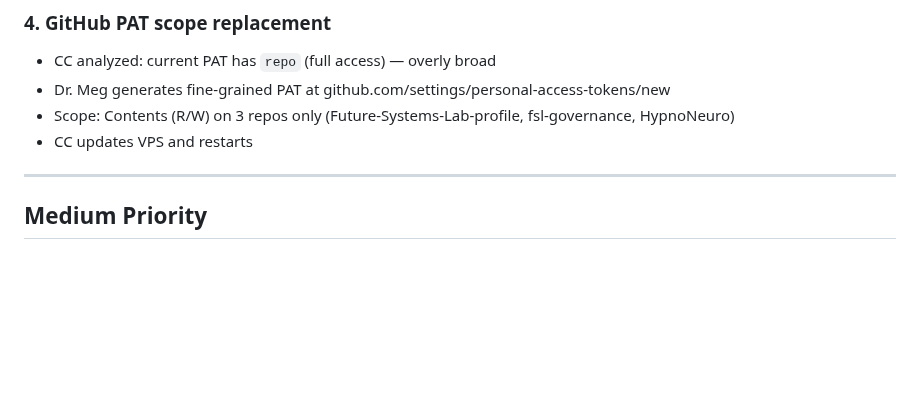
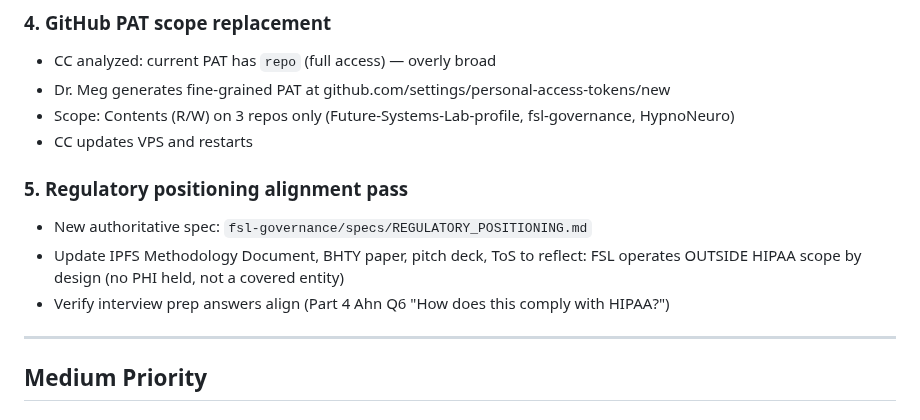
Before and after one commit to Future-Systems-Lab/fsl-governance, a Markdown page: agendas/TOMORROW_2026-05-06.md, the part around the change. GitHub-like rendering; blank space fills up the shorter version.

```diff
--- a/agendas/TOMORROW_2026-05-06.md
+++ b/agendas/TOMORROW_2026-05-06.md
@@ -31,6 +31,12 @@ Audit at: `fsl-governance/audits/FSL_NARRATIVE_DRIFT_AUDIT.md`
 - Dr. Meg generates fine-grained PAT at github.com/settings/personal-access-tokens/new
 - Scope: Contents (R/W) on 3 repos only (Future-Systems-Lab-profile, fsl-governance, HypnoNeuro)
 - CC updates VPS and restarts
+
+### 5. Regulatory positioning alignment pass
+- New authoritative spec: `fsl-governance/specs/REGULATORY_POSITIONING.md`
+- Update IPFS Methodology Document, BHTY paper, pitch deck, ToS to reflect:
+  FSL operates OUTSIDE HIPAA scope by design (no PHI held, not a covered entity)
+- Verify interview prep answers align (Part 4 Ahn Q6 "How does this comply with HIPAA?")
 
 ---
 
```
Also changed, not shown: specs/REGULATORY_POSITIONING.md (added, +103 -0 lines).
